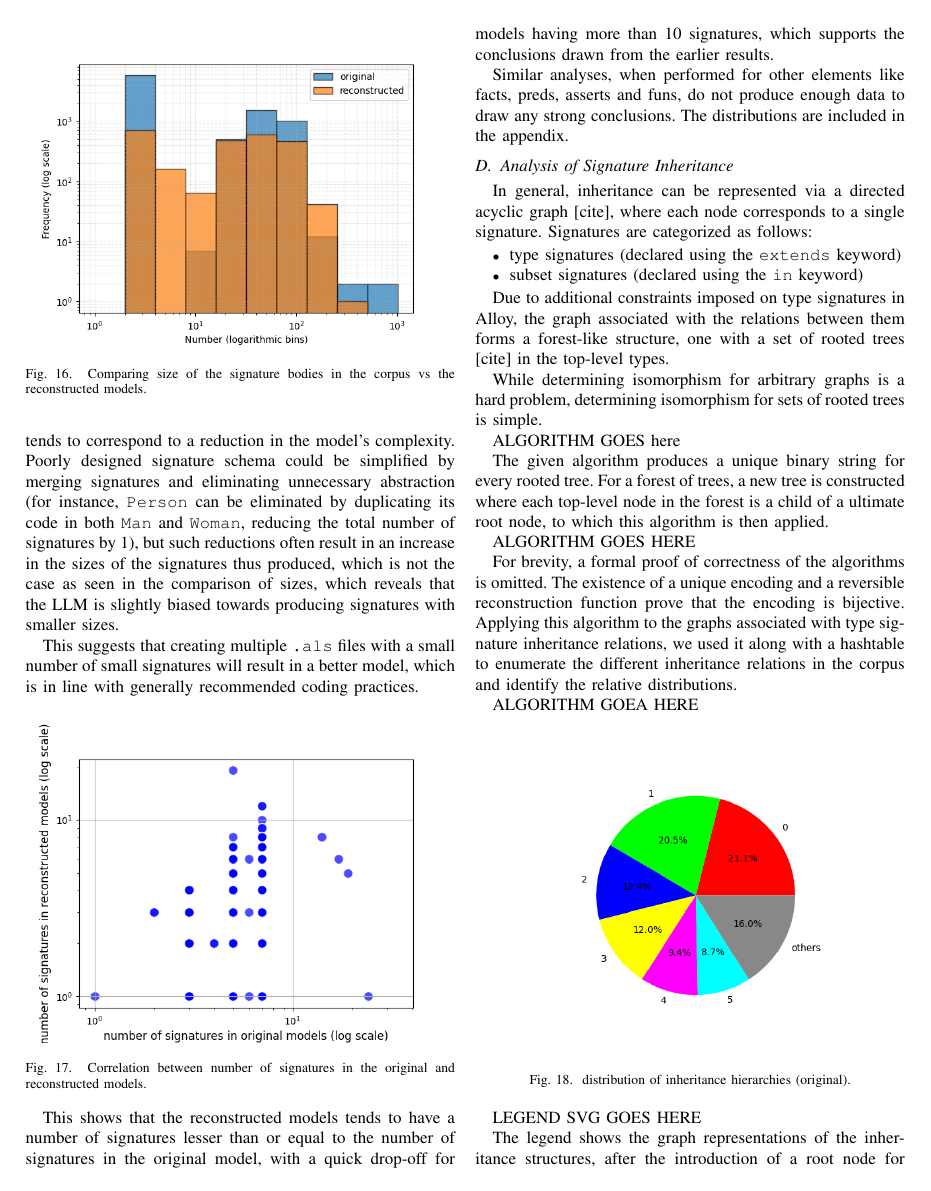
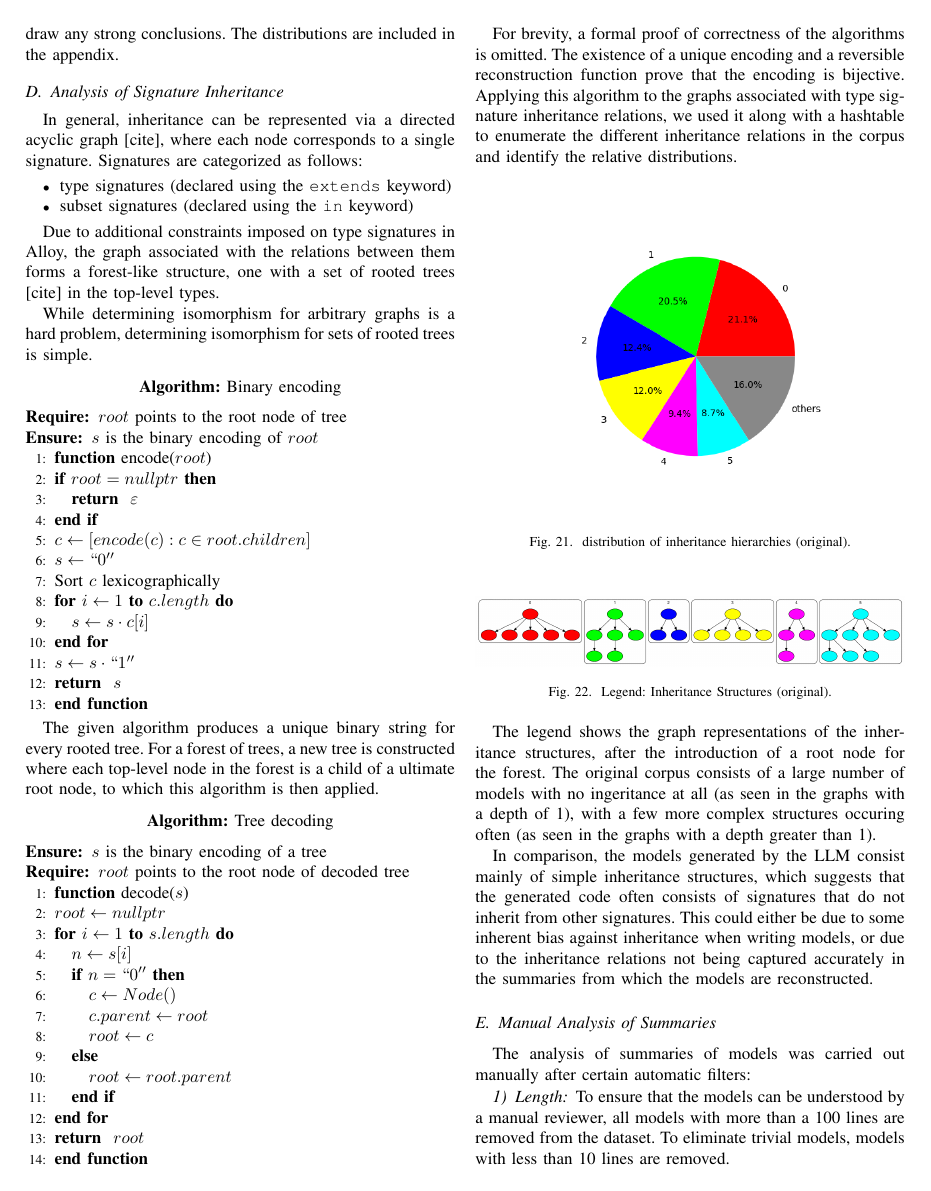
Before and after one commit to MathewKJ2048/CS846-report-redux, a LaTeX paper (IEEE-conference-template-062824.tex): page 7 of 11 before the commit and page 8 of 12 after it. Compiled offline with pdfLaTeX; a missing font is replaced by an installed copy or a similar font; a LaTeX package or settings file that is missing is left out.

Commit message:
algorithms

```diff
--- a/IEEE-conference-template-062824.tex
+++ b/IEEE-conference-template-062824.tex
@@ -473,16 +485,56 @@ In general, inheritance can be represented via a directed acyclic graph [cite],
 
     While determining isomorphism for arbitrary graphs is a hard problem, determining isomorphism for sets of rooted trees is simple.
 
+    \newcommand{\FUNCTION}[2]{\STATE \textbf{function} #1(#2)}
+    \newcommand{\ENDFUNCTION}{\STATE \textbf{end function}}
 
-ALGORITHM GOES here
+    \begin{center}
+        \textbf{Algorithm:} Binary encoding
+        \end{center}
+        \begin{algorithmic}[1]  % [1] enables line numbers
+        \REQUIRE $root$ points to the root node of tree
+        \ENSURE $s$ is the binary encoding of $root$
+        \FUNCTION{encode}{$root$}
+        \IF{$root = nullptr$}
+            \RETURN $\varepsilon$
+        \ENDIF
+        \STATE $c \gets [encode(c) : c \in root.children]$
+        \STATE $s \gets ``0''$
+        \STATE Sort $c$ lexicographically
+        \FOR{$i \gets 1$ \TO $c.length$}
+        \STATE $s \gets s \cdot c[i]$
+        \ENDFOR
+        \STATE $s \gets s \cdot ``1''$
+        \RETURN $s$
+        \ENDFUNCTION
+        \end{algorithmic}
 
 The given algorithm produces a unique binary string for every rooted tree. For a forest of trees, a new tree is constructed where each top-level node in the forest is a child of a ultimate root node, to which this algorithm is then applied.
 
-ALGORITHM GOES HERE
+\begin{center}
+    \textbf{Algorithm:} Tree decoding
+    \end{center}
+    \begin{algorithmic}[1]  % [1] enables line numbers
+    \ENSURE $s$ is the binary encoding of a tree
+    \REQUIRE $root$ points to the root node of decoded tree
+    \FUNCTION{decode}{$s$}
+    \STATE $root \gets nullptr$
+    \FOR{$i \gets 1$ \TO $s.length$}
+        \STATE $n \gets s[i]$
+        \IF{$n = ``0''$}
+        \STATE $c \gets Node()$
+        \STATE $c.parent \gets root$
+        \STATE $root \gets c$
+        \ELSE
+        \STATE $root \gets root.parent$
+        \ENDIF
+    \ENDFOR
+    \RETURN $root$
+    \ENDFUNCTION
+    \end{algorithmic}
 
 For brevity, a formal proof of correctness of the algorithms is omitted. The existence of a unique encoding and a reversible reconstruction function prove that the encoding is bijective. Applying this algorithm to the graphs associated with type signature inheritance relations, we used it along with a hashtable to enumerate the different inheritance relations in the corpus and identify the relative distributions.
 
-ALGORITHM GOEA HERE
 
 \begin{figure}[htbp]
     \centerline{\includegraphics[width=\linewidth]{"./distribution of inheritance hierarchies (original).png"}}
@@ -490,7 +542,12 @@ ALGORITHM GOEA HERE
     \label{fig}
     \end{figure}
 
-LEGEND SVG GOES HERE
+    \begin{figure}[htbp]
+        \centerline{\includegraphics[width=\linewidth]{"./out/original.png"}}
+        \caption{Legend: Inheritance Structures (original).}
+        \label{fig}
+        \end{figure}
+
 
 The legend shows the graph representations of the inheritance structures, after the introduction of a root node for the forest. The original corpus consists of a large number of models with no ingeritance at all (as seen in the graphs with a depth of 1), with a few more complex structures occuring often (as seen in the graphs with a depth greater than 1).
 
@@ -505,3 +564,7 @@ LEGEND SVG HERE
+        \label{fig}
+        \end{figure}
+
+
 
 In comparison, the models generated by the LLM consist mainly of simple inheritance structures, which suggests that the generated code often consists of signatures that do not inherit from other signatures. This could either be due to some inherent bias against inheritance when writing models, or due to the inheritance relations not being captured accurately in the summaries from which the models are reconstructed.
 
```
Also changed, not shown: IEEE-conference-template-062824.pdf, README.md, images/pipeline.png (added), images/scraping.png (added), out/original.png (added), out/reconstructed.png (added), IEEE-conference-template-062824.tex (22 more changed lines), 1 other file.
